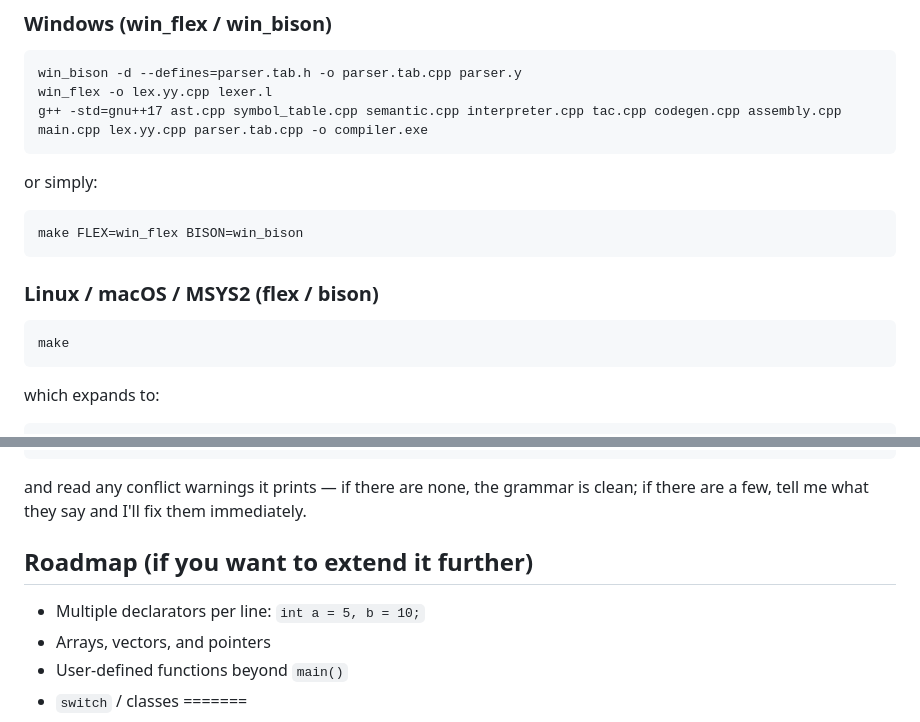
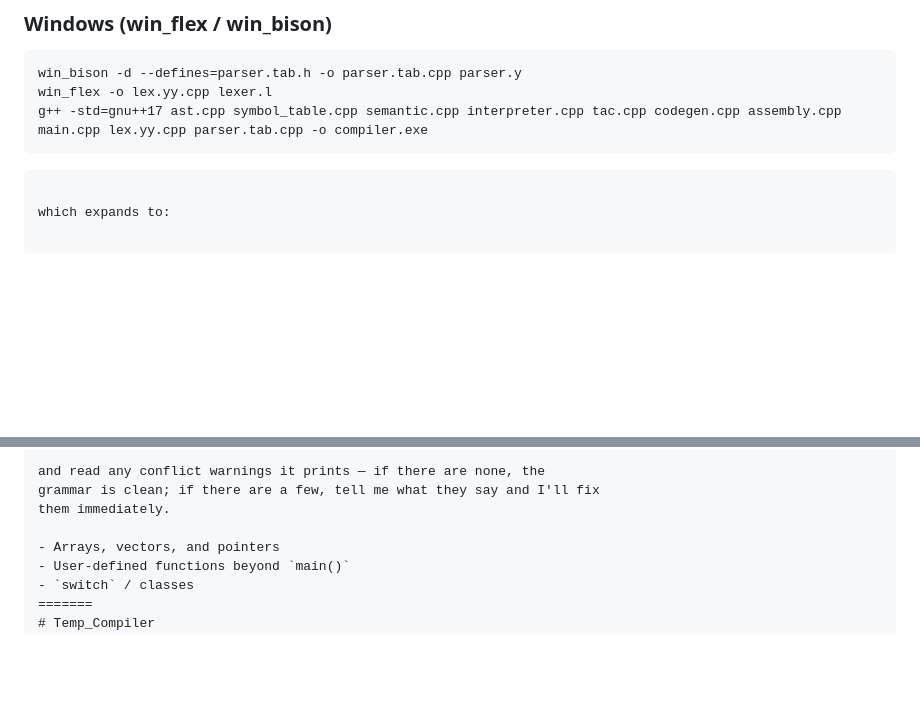
Before and after one commit to Marjia275/Temp_Compiler, a Markdown page: CPP_Compiler/README.md, 2 parts joined by grey strips. GitHub-like rendering; blank space fills up the shorter version.

````diff
--- a/CPP_Compiler/README.md
+++ b/CPP_Compiler/README.md
@@ -109,17 +109,6 @@ win_bison -d --defines=parser.tab.h -o parser.tab.cpp parser.y
 win_flex -o lex.yy.cpp lexer.l
 g++ -std=gnu++17 ast.cpp symbol_table.cpp semantic.cpp interpreter.cpp tac.cpp codegen.cpp assembly.cpp main.cpp lex.yy.cpp parser.tab.cpp -o compiler.exe
 ```
-
-or simply:
-
-```
-make FLEX=win_flex BISON=win_bison
-```
-
-### Linux / macOS / MSYS2 (flex / bison)
-
-```
-make
 ```
 
 which expands to:
@@ -234,9 +223,6 @@ and read any conflict warnings it prints — if there are none, the
 grammar is clean; if there are a few, tell me what they say and I'll fix
 them immediately.
 
-## Roadmap (if you want to extend it further)
-
-- Multiple declarators per line: `int a = 5, b = 10;`
 - Arrays, vectors, and pointers
 - User-defined functions beyond `main()`
 - `switch` / classes
````
